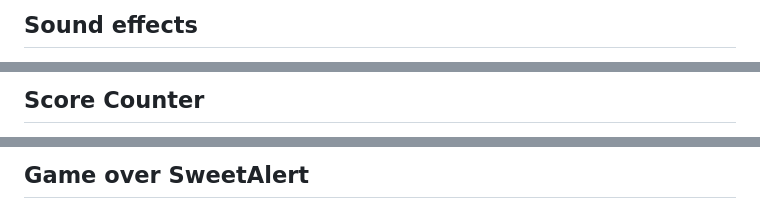
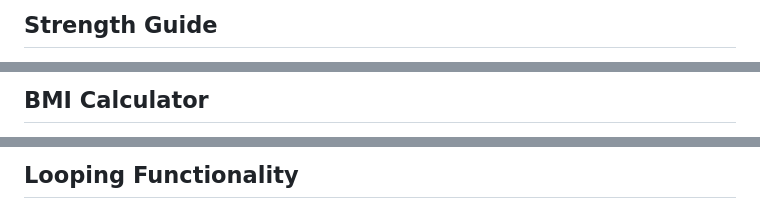
Before and after one commit to Tekali7/Fitness-Guide, a Markdown page: README.md, 3 parts joined by grey strips. Rendered like a GitHub page.

```diff
--- a/README.md
+++ b/README.md
@@ -87,3 +87,3 @@ The interface of the website is very user-friendly and is designed to provide ea
 
-## Sound effects
+## Strength Guide
 
@@ -92,3 +92,3 @@ The game provides the player with acoustic feedback when jumping or colliding wi
 
-## Score Counter
+## BMI Calculator
 
@@ -98,3 +97,3 @@ The score counter captures the current score that the user managed to play. This
 
-## Game over SweetAlert
+## Looping Functionality
 
```
Also changed, not shown: other parts of README.md (+22 -34 lines).
